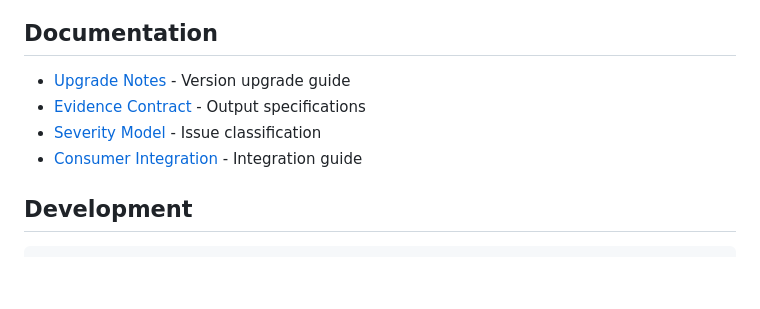
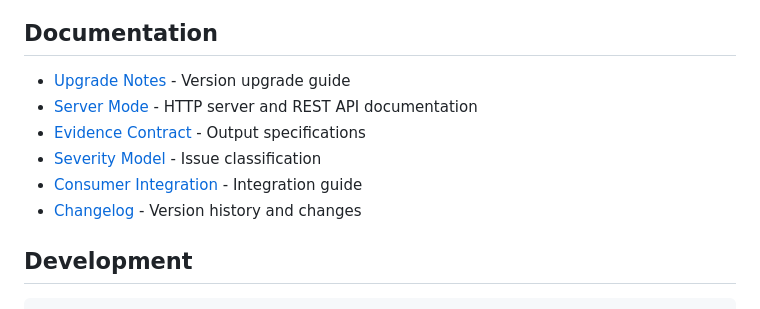
Before and after one commit to Hardonian/truthcore, a Markdown page: README.md, the part around the change. Drawn GitHub-style; blank space fills up the shorter version.

```diff
--- a/README.md
+++ b/README.md
@@ -268,9 +268,11 @@ else:
 ## Documentation
 
 - [Upgrade Notes](UPGRADE_NOTES.md) - Version upgrade guide
+- [Server Mode](docs/server.md) - HTTP server and REST API documentation
 - [Evidence Contract](docs/evidence_contract.md) - Output specifications
 - [Severity Model](docs/severity_model.md) - Issue classification
 - [Consumer Integration](docs/consumer_integration.md) - Integration guide
+- [Changelog](CHANGELOG.md) - Version history and changes
 
 ## Development
 
```
